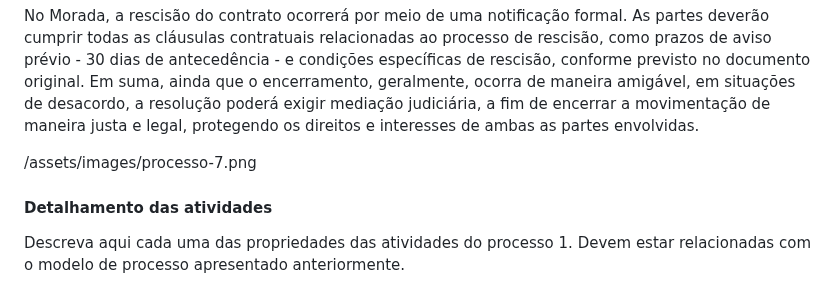
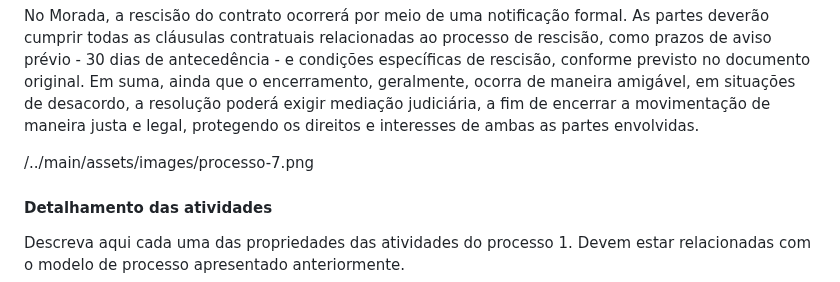
Before and after one commit to lucaazalim/tiapn-morada, a Markdown page: docs/processo-7-rescisão-de-contrato-de-aluguel.md, the part around the change. GitHub-like rendering.

```diff
--- a/docs/processo-7-rescisão-de-contrato-de-aluguel.md
+++ b/docs/processo-7-rescisão-de-contrato-de-aluguel.md
@@ -4,7 +4,7 @@ Uma rescisão de contrato é um procedimento formal em que uma ou ambas as parte
 
 No Morada, a rescisão do contrato ocorrerá por meio de uma notificação formal. As partes deverão cumprir todas as cláusulas contratuais relacionadas ao processo de rescisão, como prazos de aviso prévio - 30 dias de antecedência - e condições específicas de rescisão, conforme previsto no documento original. Em suma, ainda que o encerramento, geralmente, ocorra de maneira amigável, em situações de desacordo, a resolução poderá exigir mediação judiciária, a fim de encerrar a movimentação de maneira justa e legal, protegendo os direitos e interesses de ambas as partes envolvidas.
 
-/assets/images/processo-7.png
+/../main/assets/images/processo-7.png
 
 #### Detalhamento das atividades
 
```
